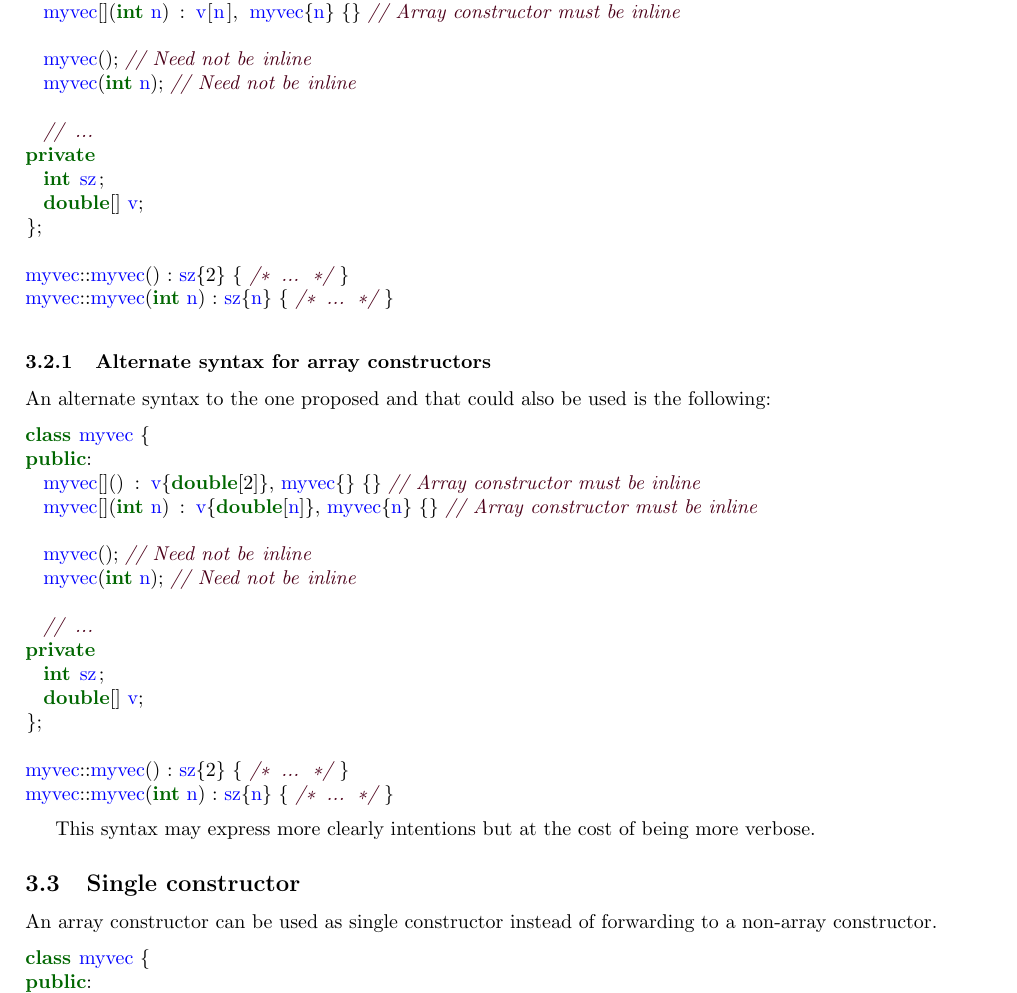
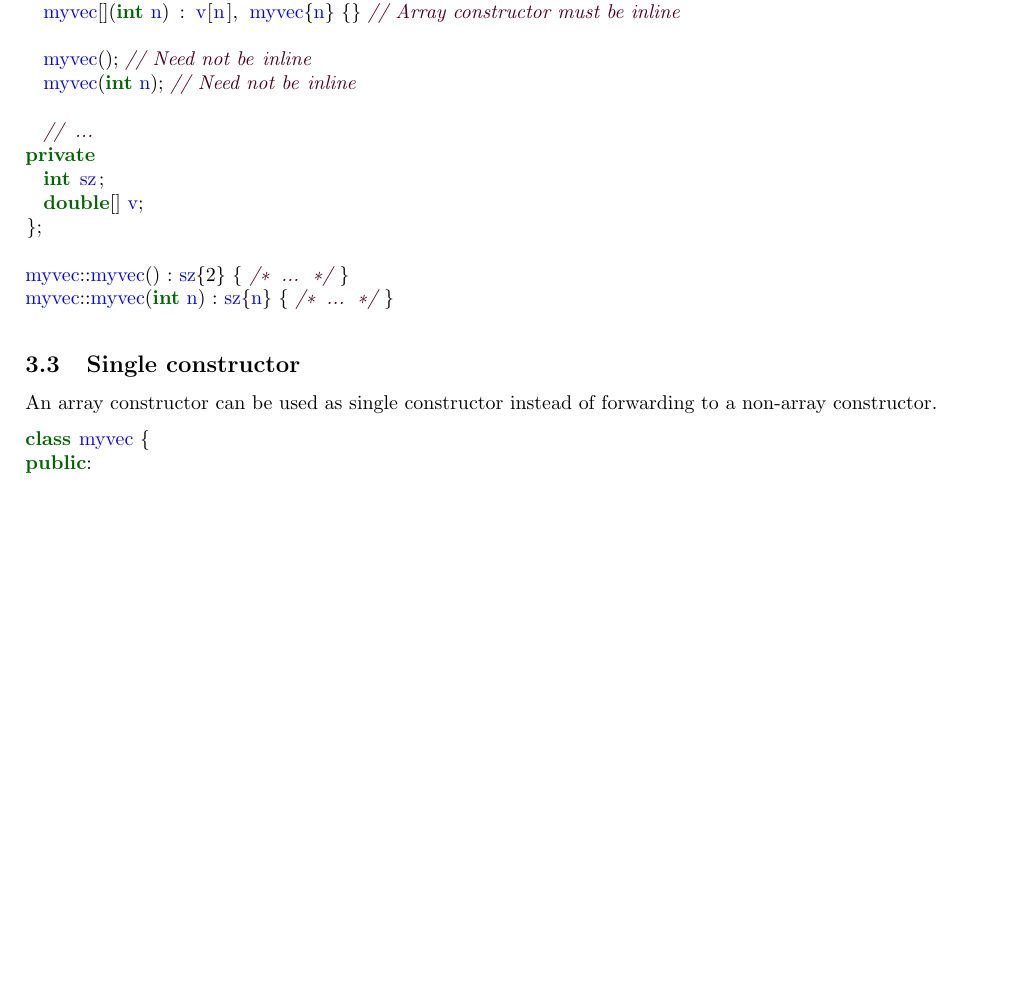
Before and after one commit to jdgarciauc3m/stdcpp, a LaTeX document (N4294/N4294.tex, which reads N4294/proposal.tex): part of page 2 of 5, cut so that both start at the same text, the shorter picture padded with empty space. Compiled offline with pdfLaTeX.

Commit message:
Removed alternate syntax

```diff
--- a/N4294/proposal.tex
+++ b/N4294/proposal.tex
@@ -50,31 +50,6 @@ private
 myvec::myvec() : sz{2} { /* ... */ }
 myvec::myvec(int n) : sz{n} { /* ... */ }
 \end{lstlisting}
-
-\subsubsection{Alternate syntax for array constructors}
-
-An alternate syntax to the one proposed and that could also be used is the following:
-
-\begin{lstlisting}
-class myvec {
-public:
-  myvec[]() : v{double[2]}, myvec{} {} // Array constructor must be inline
-  myvec[](int n) : v{double[n]}, myvec{n} {} // Array constructor must be inline
-
-  myvec(); // Need not be inline
-  myvec(int n); // Need not be inline
-
-  // ...
-private
-  int sz;
-  double[] v;
-};
-
-myvec::myvec() : sz{2} { /* ... */ }
-myvec::myvec(int n) : sz{n} { /* ... */ }
-\end{lstlisting}
-
-This syntax may express more clearly intentions but at the cost of being more verbose.
 
 
 \subsection{Single constructor}
```
